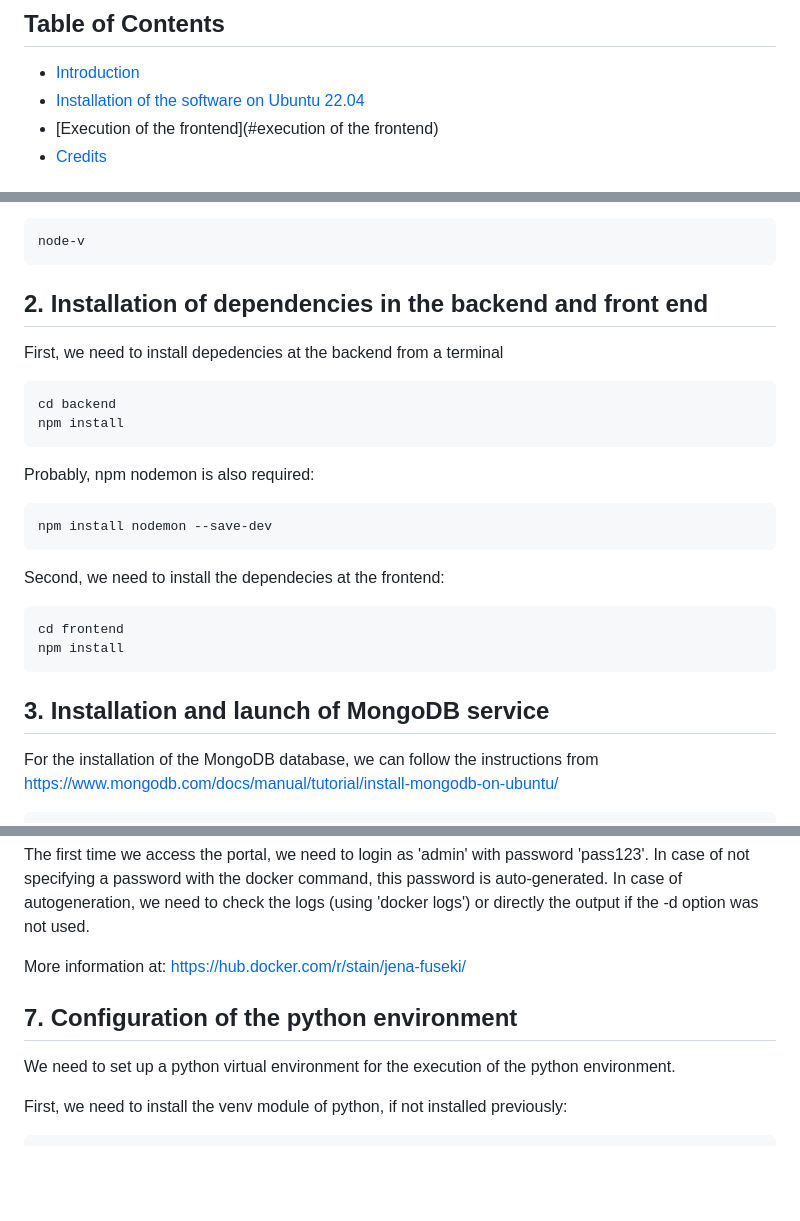
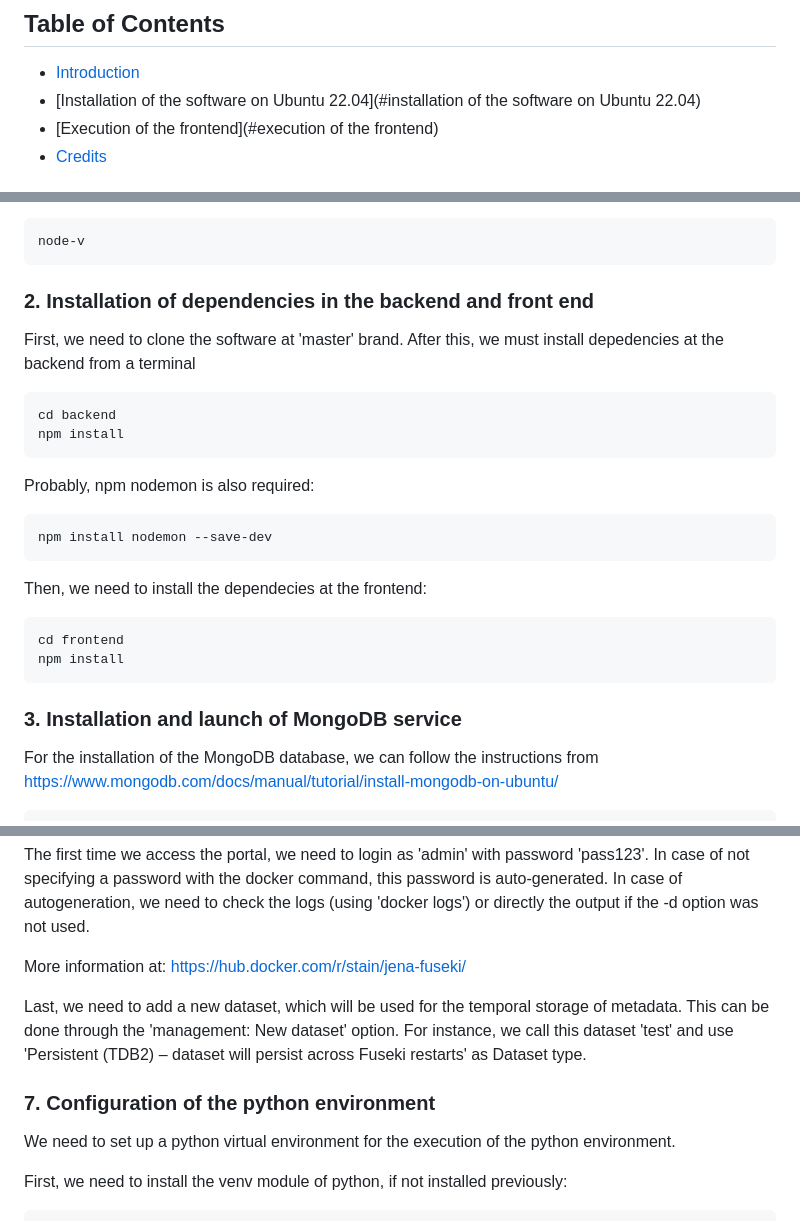
Before and after one commit to IAAA-Lab/Metadata-Monitoring, a Markdown page: README.md, 3 parts joined by grey strips. Rendered like a GitHub page; blank space fills up the shorter version.

````diff
--- a/README.md
+++ b/README.md
@@ -3,7 +3,7 @@
 ## Table of Contents <!-- omit in toc -->
 
 - [Introduction](#introduction)
-- [Installation of the software on Ubuntu 22.04](#installation)
+- [Installation of the software on Ubuntu 22.04](#installation of the software on Ubuntu 22.04)
 - [Execution of the frontend](#execution of the frontend)
 - [Credits](#credits)
 
@@ -40,8 +40,9 @@ The version installed should be v16. In can be checked with the following comman
 ```
 node-v
 ```
-## 2. Installation of dependencies in the backend and front end
-First, we need to install depedencies at the backend from a terminal
+### 2. Installation of dependencies in the backend and front end
+First, we need to clone the software at 'master' brand.
+After this, we must install depedencies at the backend from a terminal
 ```
 cd backend
 npm install
@@ -50,12 +51,12 @@ Probably, npm nodemon is also required:
 ```
 npm install nodemon --save-dev
 ```
-Second, we need to install the dependecies at the frontend:
+Then, we need to install the dependecies at the frontend:
 ```
 cd frontend
 npm install
 ```
-## 3. Installation and launch of MongoDB service
+### 3. Installation and launch of MongoDB service
 For the installation of the MongoDB database, we can follow the instructions from https://www.mongodb.com/docs/manual/tutorial/install-mongodb-on-ubuntu/
 
 ```
@@ -124,7 +125,9 @@ The first time we access the portal, we need to login as 'admin' with password '
 
 More information at: https://hub.docker.com/r/stain/jena-fuseki/
 
-## 7. Configuration of the python environment
+Last, we need to add a new dataset, which will be used for the temporal storage of metadata. This can be done through the 'management: New dataset' option. For instance, we call this dataset 'test' and use 'Persistent (TDB2) – dataset will persist across Fuseki restarts' as Dataset type.
+
+### 7. Configuration of the python environment
 We need to set up a python virtual environment for the execution of the python environment.
 
 First, we need to install the venv module of python, if not installed previously:
````
Also changed, not shown: other parts of README.md (+5 -5 lines).
